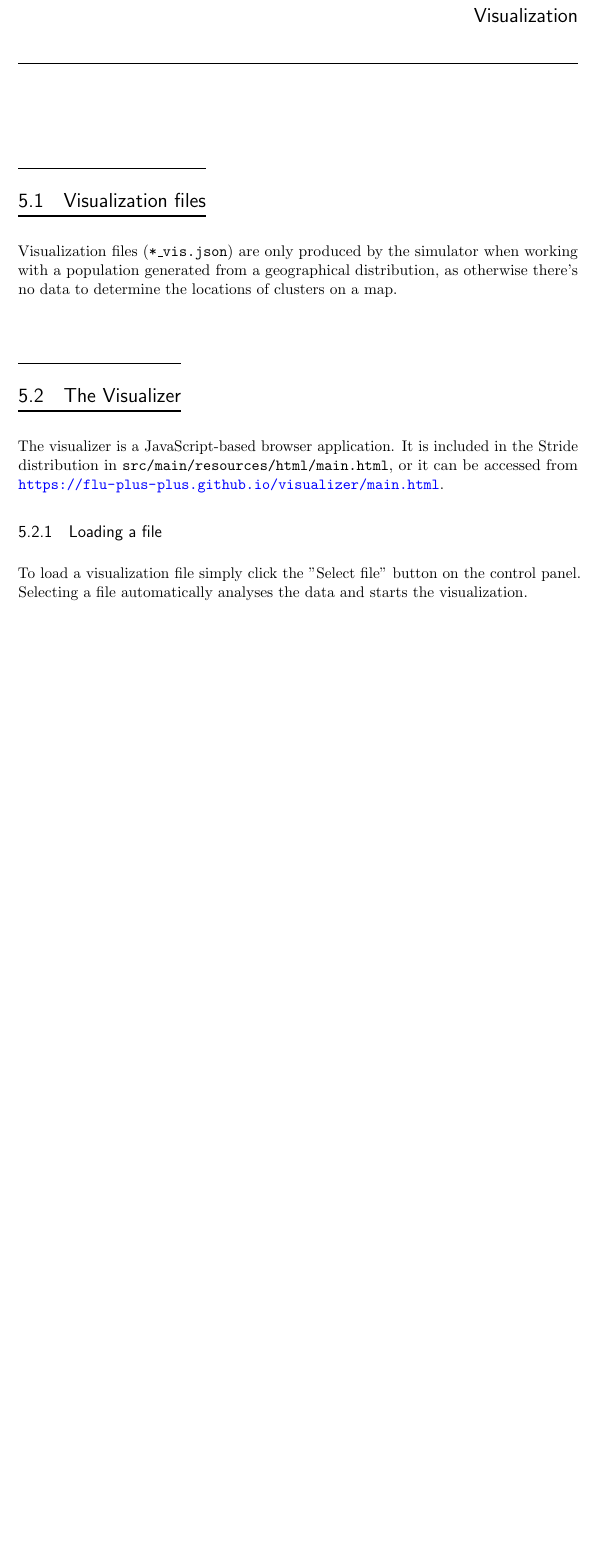
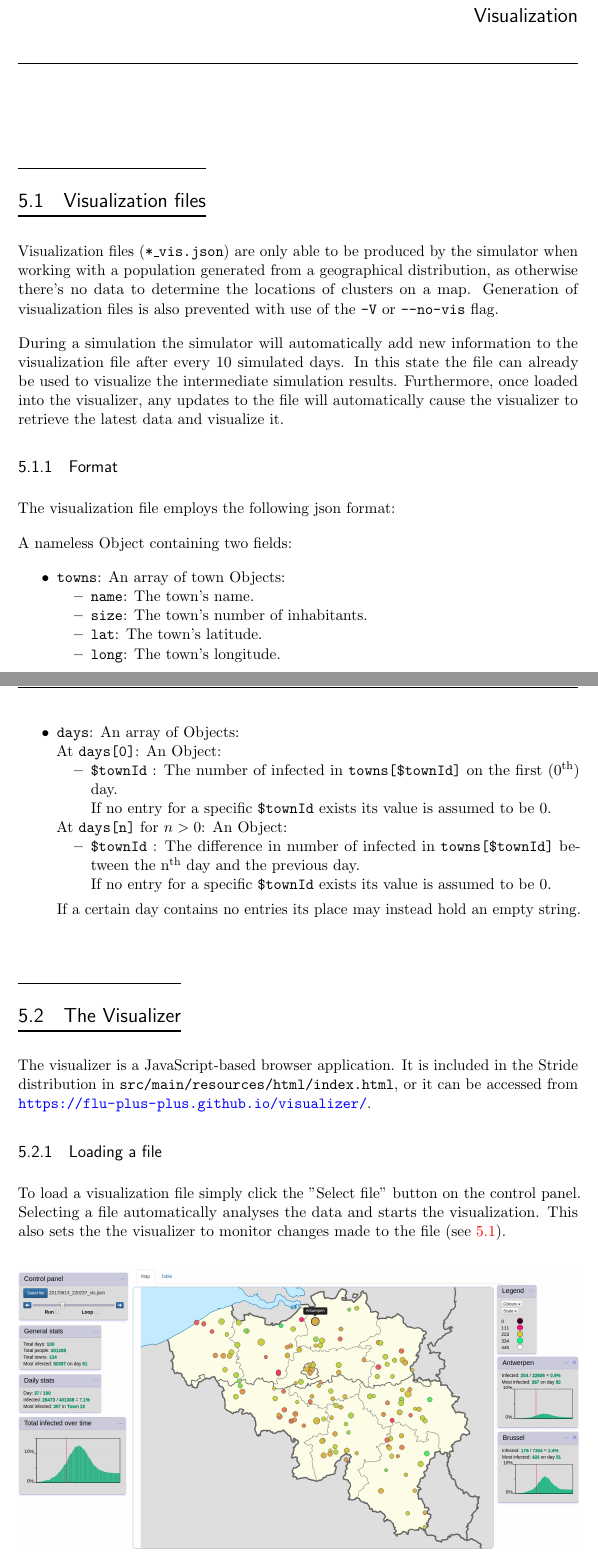
Before and after one commit to jonathanvdc/bachelorproef, a LaTeX thesis (src/doc/latex_user_man/UserManual.tex, which reads src/doc/latex_user_man/05-Visualizer.tex): part of page 14 of 21 before the commit and two parts of pages 14 and 15 of 21 after it, the two joined at a grey line, cut so that both start at the same text, the shorter picture padded with empty space. Compiled offline with pdfLaTeX.

Commit message:
Update visualizer documentation

```diff
--- a/src/doc/latex_user_man/05-Visualizer.tex
+++ b/src/doc/latex_user_man/05-Visualizer.tex
@@ -4,22 +4,57 @@
 
 
 \section{Visualization files}
+\label{sec:files}
 
-Visualization files (\texttt{*\_vis.json}) are only produced by the simulator when working with a population generated from a geographical distribution, as otherwise there's no data to determine the locations of clusters on a map.
+Visualization files (\texttt{*\_vis.json}) are only able to be produced by the simulator when working with a population generated from a geographical distribution, as otherwise there's no data to determine the locations of clusters on a map. Generation of visualization files is also prevented with use of the \texttt{-V} or \texttt{{-}-no-vis} flag.
+
+During a simulation the simulator will automatically add new information to the visualization file after every 10 simulated days. In this state the file can already be used to visualize the intermediate simulation results. Furthermore, once loaded into the visualizer, any updates to the file will automatically cause the visualizer to retrieve the latest data and visualize it.
+
+\subsection{Format}
+
+The visualization file employs the following json format:
+
+A nameless Object containing two fields:
+\begin{compactitem}
+	\item \texttt{towns}: An array of town Objects:
+	\begin{compactitem}
+		\item \texttt{name}: The town's name.
+		\item \texttt{size}: The town's number of inhabitants.
+		\item \texttt{lat}: The town's latitude.
+		\item \texttt{long}: The town's longitude.
+	\end{compactitem}
+	\pagebreak
+	\item \texttt{days}: An array of Objects:\\
+	At \texttt{days[0]}: An Object:
+	\begin{compactitem}
+		\item \texttt{\$townId} : The number of infected in \texttt{towns[\$townId]} on the first (0\textsuperscript{th}) day.\\
+		If no entry for a specific \texttt{\$townId} exists its value is assumed to be 0.
+	\end{compactitem}
+	At \texttt{days[n]} for $n > 0$: An Object:
+	\begin{compactitem}
+		\item \texttt{\$townId} : The difference in number of infected in \texttt{towns[\$townId]} between the n\textsuperscript{th} day and the previous day.\\
+		If no entry for a specific \texttt{\$townId} exists its value is assumed to be 0.
+	\end{compactitem}
+
+	\vspace{4pt}
+	If a certain day contains no entries its place may instead hold an empty string.
+\end{compactitem}
+
+
 
 \section{The Visualizer}
 
-\begin{figure}[t]
+\begin{figure}[!b]
 	\centering
 	\includegraphics[width=\textwidth]{images/visualizer.png}
-	\caption{A visualization showing the map view and all panels.}
+	\caption{A visualization showing the map view and all types of panels.}
 \end{figure}
 
-The visualizer is a JavaScript-based browser application. It is included in the Stride distribution in \texttt{src/main/resources/html/main.html}, or it can be accessed from \url{https://flu-plus-plus.github.io/visualizer/main.html}.
+The visualizer is a JavaScript-based browser application. It is included in the Stride distribution in \texttt{src/main/resources/html/index.html}, or it can be accessed from \url{https://flu-plus-plus.github.io/visualizer/}.
 
 
 \subsection{Loading a file}
 
-To load a visualization file simply click the "Select file" button on the control panel. Selecting a file automatically analyses the data and starts the visualization.
+To load a visualization file simply click the "Select file" button on the control panel. Selecting a file automatically analyses the data and starts the visualization. This also sets the the visualizer to monitor changes made to the file (see \ref{sec:files}).
 
 \subsection{Controlling time}
```
Also changed, not shown: src/doc/latex_user_man/images/visualizer.png, src/doc/latex_user_man/05-Visualizer.tex (9 more changed lines).
